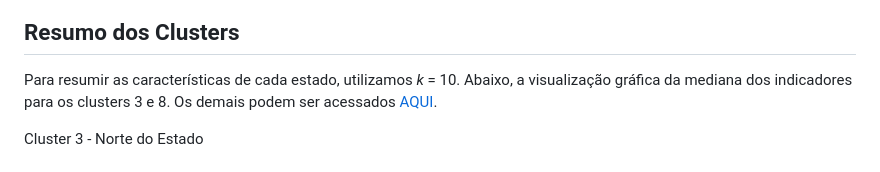
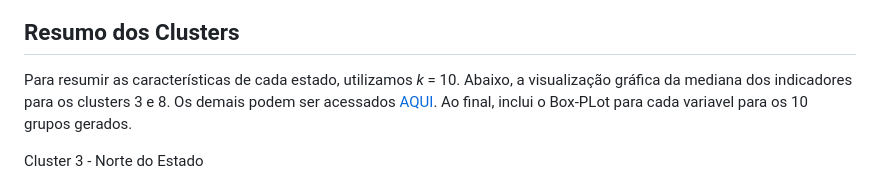
Before and after one commit to mateusengq/CLUSTER_MINAS_GERAIS, a Markdown page: README.md, the part around the change printed below. Drawn GitHub-style.

```diff
--- a/README.md
+++ b/README.md
@@ -251,7 +251,7 @@ Para o Modelo 2, foram gerados mais alguns agrupamentos, considerando os valores
 
 ## Resumo dos Clusters
 
-Para resumir as características de cada estado, utilizamos *k* = 10. Abaixo, a visualização gráfica da mediana dos indicadores para os clusters 3 e 8. Os demais podem ser acessados [AQUI](https://github.com/mateusengq/CLUSTER_MINAS_GERAIS/tree/main/GRAFICOS).
+Para resumir as características de cada estado, utilizamos *k* = 10. Abaixo, a visualização gráfica da mediana dos indicadores para os clusters 3 e 8. Os demais podem ser acessados [AQUI](https://github.com/mateusengq/CLUSTER_MINAS_GERAIS/tree/main/GRAFICOS). Ao final, inclui o Box-PLot para cada variavel para os 10 grupos gerados.
 
 Cluster 3 - Norte do Estado
 ![Cluster 3 = Norte de Minas Gerais](https://github.com/mateusengq/CLUSTER_MINAS_GERAIS/blob/main/GRAFICOS/RESULTADOS_CLUSTER_3.jpeg)
```
Also changed, not shown: other parts of README.md (+2 -1 lines).
